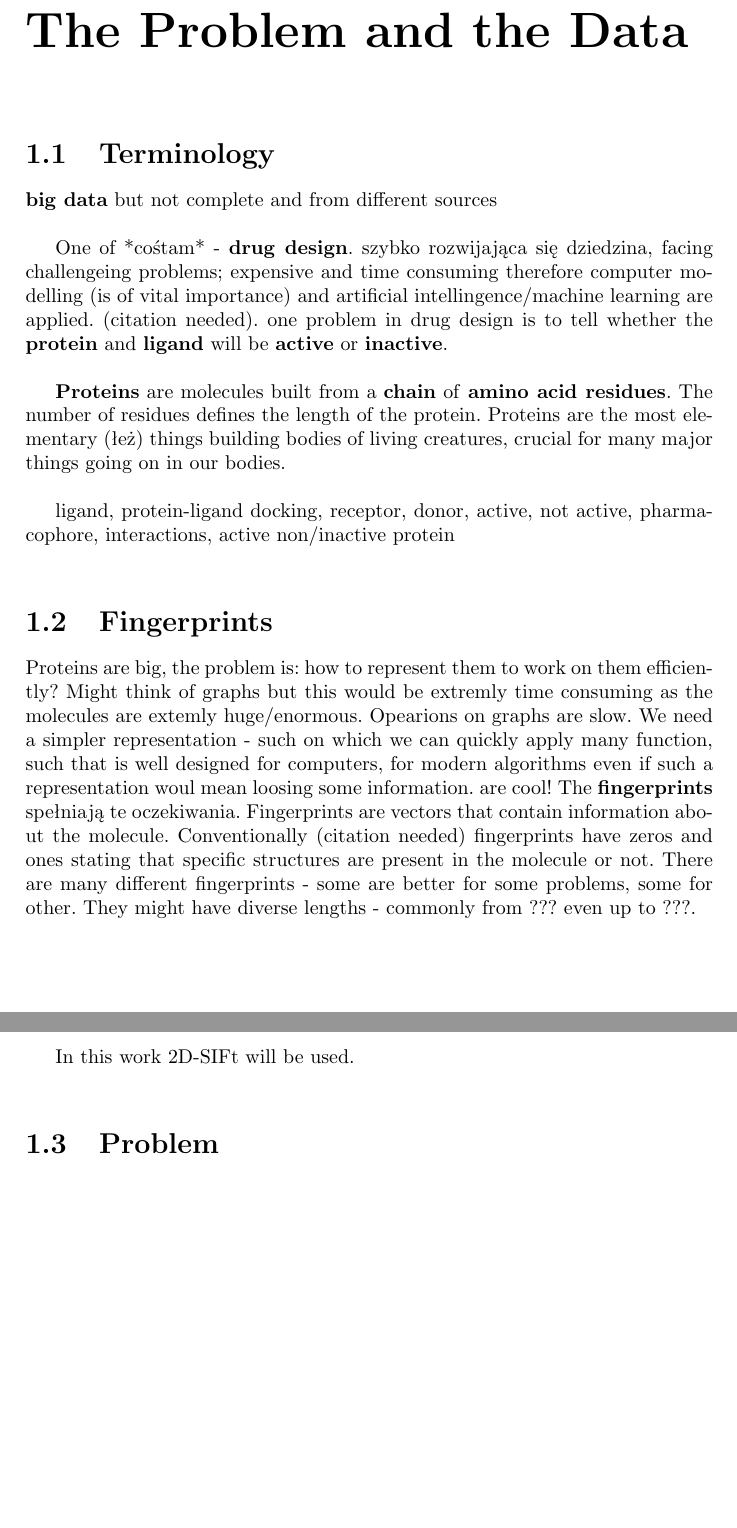
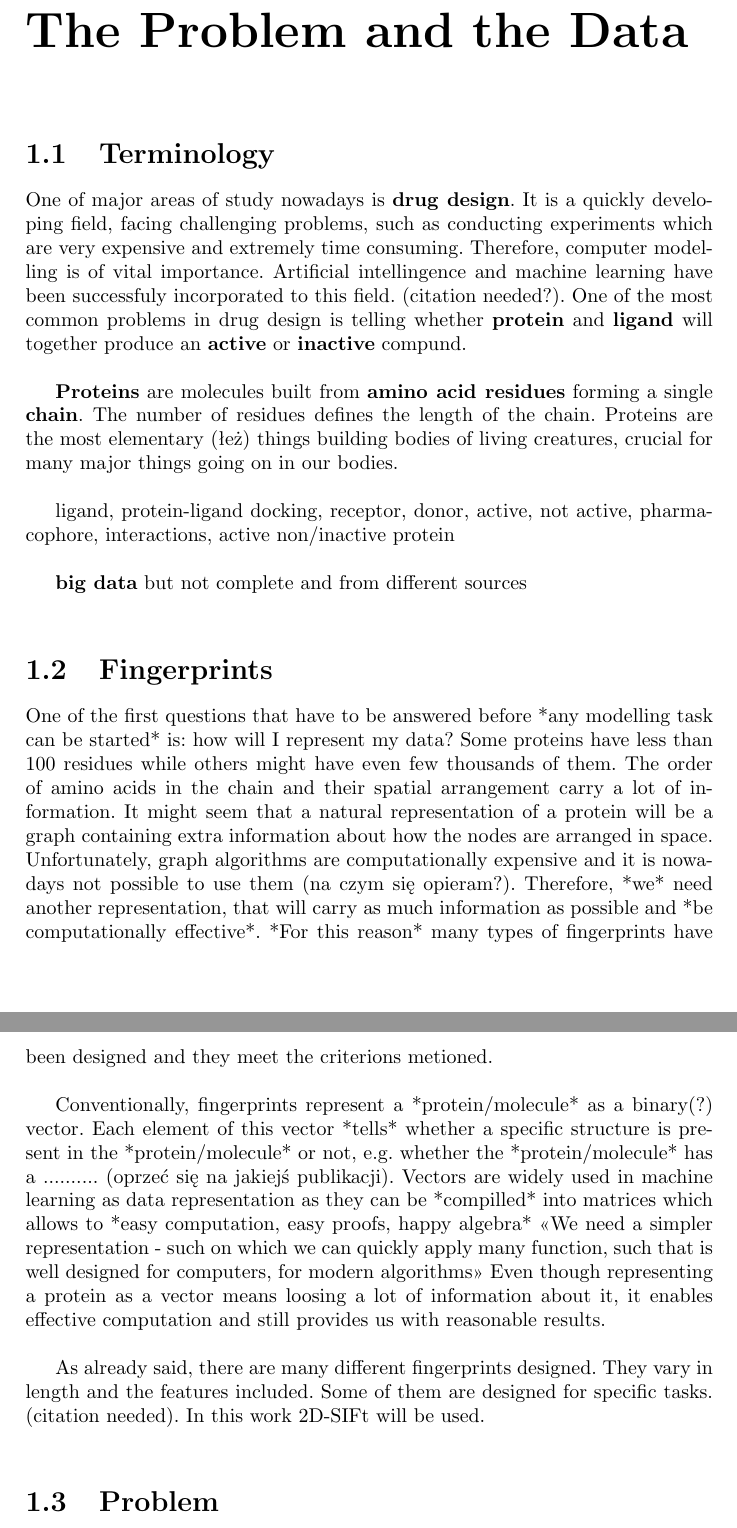
Before and after one commit to Lamiane/DCN, a LaTeX thesis (tex/praca.tex): two parts of pages 4 and 5 of 12 before the commit and two parts of pages 4 and 5 of 13 after it, joined at a grey line, cut so that both start at the same text, the shorter picture padded with empty space. Compiled offline with pdfLaTeX.

Commit message:
terminology and fingerprints sections developed

```diff
--- a/tex/praca.tex
+++ b/tex/praca.tex
@@ -26,18 +27,20 @@
     %FIXME co z wcięciami?
 
     \section{Terminology} %TODO: zmienić hasła na zdania
-     \textbf{big data} but not complete and from different sources\\
+    One of major areas of study nowadays is \textbf{drug design}. It is a quickly developing field, facing challenging problems, such as conducting experiments which are very expensive and extremely time consuming. Therefore, computer modelling is of vital importance. Artificial intellingence and machine learning have been successfuly incorporated to this field. (citation needed?). One of the most common problems in drug design is telling whether \textbf{protein} and \textbf{ligand} will together produce an \textbf{active} or \textbf{inactive} compund.\\
 
-    One of *cośtam* - \textbf{drug design}. szybko rozwijająca się dziedzina, facing challengeing problems; expensive and time consuming therefore computer modelling (is of vital importance) and artificial intellingence/machine learning are applied. (citation needed). one problem in drug design is to tell whether the \textbf{protein} and \textbf{ligand} will be \textbf{active} or \textbf{inactive}.\\
+    \textbf{Proteins} are molecules built from \textbf{amino acid residues} forming a single \textbf{chain}. The number of residues defines the length of the chain. Proteins are the most elementary (łeż) things building bodies of living creatures, crucial for many major things going on in our bodies.\\
 
-    \textbf{Proteins} are molecules built from a \textbf{chain} of \textbf{amino acid residues}. The number of residues defines the length of the protein. Proteins are the most elementary (łeż) things building bodies of living creatures, crucial for many major things going on in our bodies.\\
+    ligand, protein-ligand docking, receptor, donor, active, not active, pharmacophore, interactions, active non/inactive protein\\
 
-     ligand, protein-ligand docking, receptor, donor, active, not active, pharmacophore, interactions, active non/inactive protein\\
+    \textbf{big data} but not complete and from different sources\\
 
-    \section{Fingerprints} %TODO: zmienić hasła na zdania, citations!
-    Proteins are big, the problem is: how to represent them to work on them efficiently? Might think of graphs but this would be extremly time consuming as the molecules are extemly huge/enormous. Opearions on graphs are slow. We need a simpler representation - such on which we can quickly apply many function, such that is well designed for computers, for modern algorithms even if such a representation woul mean loosing some information. are cool! The \textbf{fingerprints} spełniają te oczekiwania. Fingerprints are vectors that contain information about the molecule. Conventionally (citation needed) fingerprints have zeros and ones stating that specific structures are present in the molecule or not. There are many different fingerprints - some are better for some problems, some for other. They might have diverse lengths - commonly from ??? even up to ???.\\
+    \section{Fingerprints} %TODO: zmienić hasła na zdania, citations! czy to co ja używam to w ogóle fingerprinty są?
+    One of the first questions that have to be answered before *any modelling task can be started* is: how will I represent my data? Some proteins have less than 100 residues while others might have even few thousands of them. The order of amino acids in the chain and their spatial arrangement carry a lot of information. It might seem that a natural representation of a protein will be a graph containing extra information about how the nodes are arranged in space. Unfortunately, graph algorithms are computationally expensive and it is nowadays not possible to use them (na czym się opieram?). Therefore, *we* need another representation, that will carry as much information as possible and *be computationally effective*. *For this reason* many types of fingerprints have been designed and they meet the criterions metioned.\\
 
-    In this work 2D-SIFt will be used.\\
+    Conventionally, fingerprints represent a *protein/molecule* as a binary(?) vector. Each element of this vector *tells* whether a specific structure is present in the *protein/molecule* or not, e.g. whether the *protein/molecule* has a .......... (oprzeć się na jakiejś publikacji). Vectors are widely used in machine learning as data representation as they can be *compilled* into matrices which allows to *easy computation, easy proofs, happy algebra* <<We need a simpler representation - such on which we can quickly apply many function, such that is well designed for computers, for modern algorithms>> Even though representing a protein as a vector means loosing a lot of information about it, it enables effective computation and still provides us with reasonable results.\\
+
+    As already said, there are many different fingerprints designed. They vary in length and the features included. Some of them are designed for specific tasks. (citation needed). In this work 2D-SIFt will be used.\\
 
     \section{Problem} %TODO: zmienić hasła na zdania
     drug design, innovative data representation from \cite{2DSIFT}, more details, what exactly am I trying to achieve? *Deep* Convolutional neural networks will be applied to the problem.
```
Also changed, not shown: tex/praca.pdf, tex/praca.tex (3 more changed lines).
